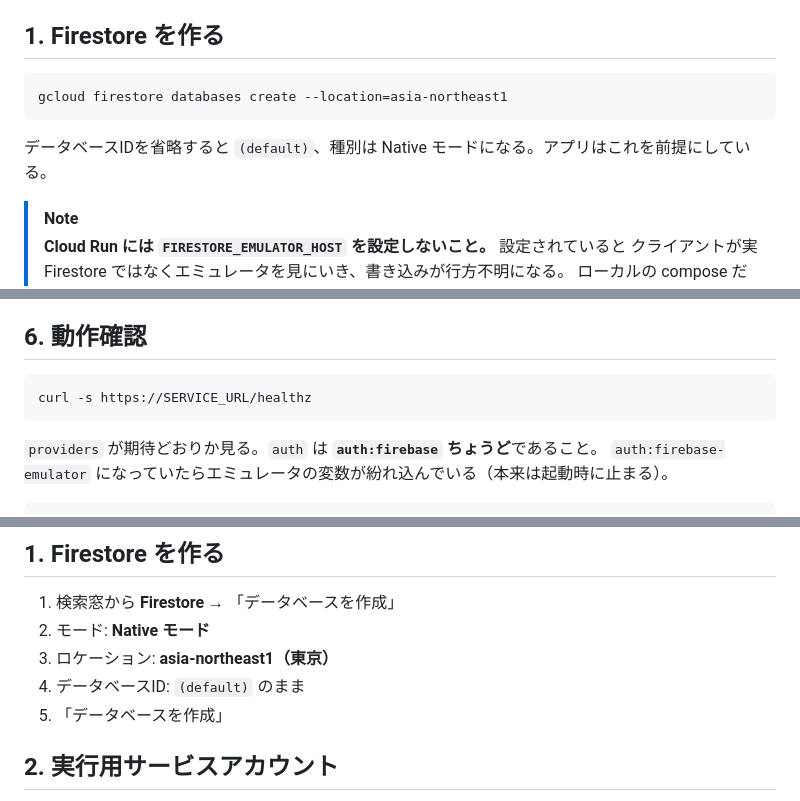
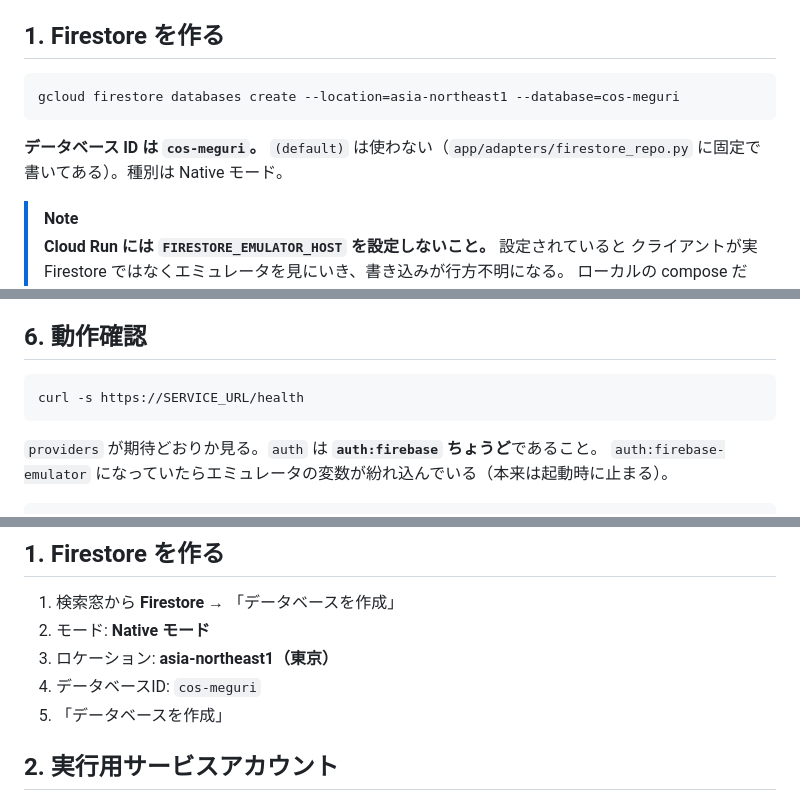
Before and after one commit to Syogo-Suganoya/cos-meguri, a Markdown page: DEPLOY.md, 3 parts joined by grey strips. Rendered like a GitHub page.

````diff
--- a/DEPLOY.md
+++ b/DEPLOY.md
@@ -53,10 +53,11 @@ gcloud services enable \
 ## 1. Firestore を作る
 
 ```bash
-gcloud firestore databases create --location=asia-northeast1
+gcloud firestore databases create --location=asia-northeast1 --database=cos-meguri
 ```
 
-データベースIDを省略すると `(default)`、種別は Native モードになる。アプリはこれを前提にしている。
+**データベース ID は `cos-meguri`。** `(default)` は使わない（`app/adapters/firestore_repo.py`
+に固定で書いてある）。種別は Native モード。
 
 > [!NOTE]
 > **Cloud Run には `FIRESTORE_EMULATOR_HOST` を設定しないこと。** 設定されていると
@@ -144,7 +145,7 @@ gcloud run deploy cos-meguri \
 ## 6. 動作確認
 
 ```bash
-curl -s https://SERVICE_URL/healthz
+curl -s https://SERVICE_URL/health
 ```
 
 `providers` が期待どおりか見る。`auth` は **`auth:firebase` ちょうど**であること。
@@ -182,7 +183,7 @@ CLI と同じことを画面から行う。番号はパターンAと対応して
 1. 検索窓から **Firestore** → 「データベースを作成」
 2. モード: **Native モード**
 3. ロケーション: **asia-northeast1（東京）**
-4. データベースID: `(default)` のまま
+4. データベースID: `cos-meguri`
 5. 「データベースを作成」
 
 ## 2. 実行用サービスアカウント
````
Also changed, not shown: other parts of DEPLOY.md (+17 -13 lines), todo.md (added, +68 -0 lines).
